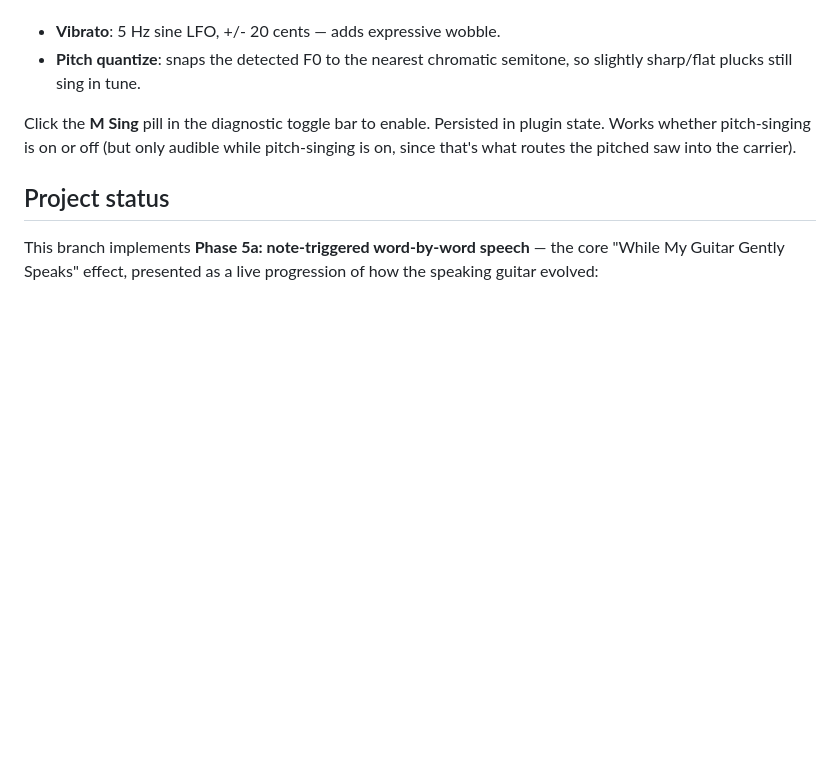
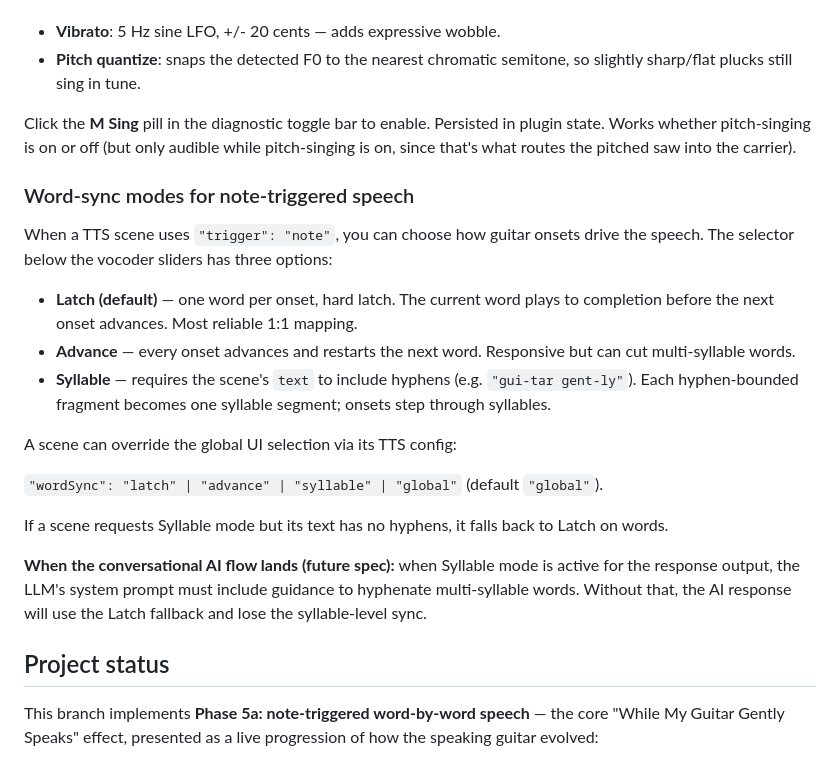
Before and after one commit to toddwashere/guitar-dsp, a Markdown page: README.md, the part around the change. Drawn GitHub-style; blank space fills up the shorter version.

Commit message:
docs(readme): word-sync modes (Latch / Advance / Syllable)

```diff
--- a/README.md
+++ b/README.md
@@ -101,6 +101,35 @@ Persisted in plugin state. Works whether pitch-singing is on or off
 (but only audible while pitch-singing is on, since that's what routes
 the pitched saw into the carrier).
 
+### Word-sync modes for note-triggered speech
+
+When a TTS scene uses `"trigger": "note"`, you can choose how guitar
+onsets drive the speech. The selector below the vocoder sliders has
+three options:
+
+- **Latch (default)** — one word per onset, hard latch. The current
+  word plays to completion before the next onset advances. Most
+  reliable 1:1 mapping.
+- **Advance** — every onset advances and restarts the next word.
+  Responsive but can cut multi-syllable words.
+- **Syllable** — requires the scene's `text` to include hyphens
+  (e.g. `"gui-tar gent-ly"`). Each hyphen-bounded fragment becomes
+  one syllable segment; onsets step through syllables.
+
+A scene can override the global UI selection via its TTS config:
+
+`"wordSync": "latch" | "advance" | "syllable" | "global"` (default
+`"global"`).
+
+If a scene requests Syllable mode but its text has no hyphens, it
+falls back to Latch on words.
+
+**When the conversational AI flow lands (future spec):** when Syllable
+mode is active for the response output, the LLM's system prompt must
+include guidance to hyphenate multi-syllable words. Without that, the
+AI response will use the Latch fallback and lose the syllable-level
+sync.
+
 ## Project status
 
 This branch implements **Phase 5a: note-triggered word-by-word speech** — the
```
